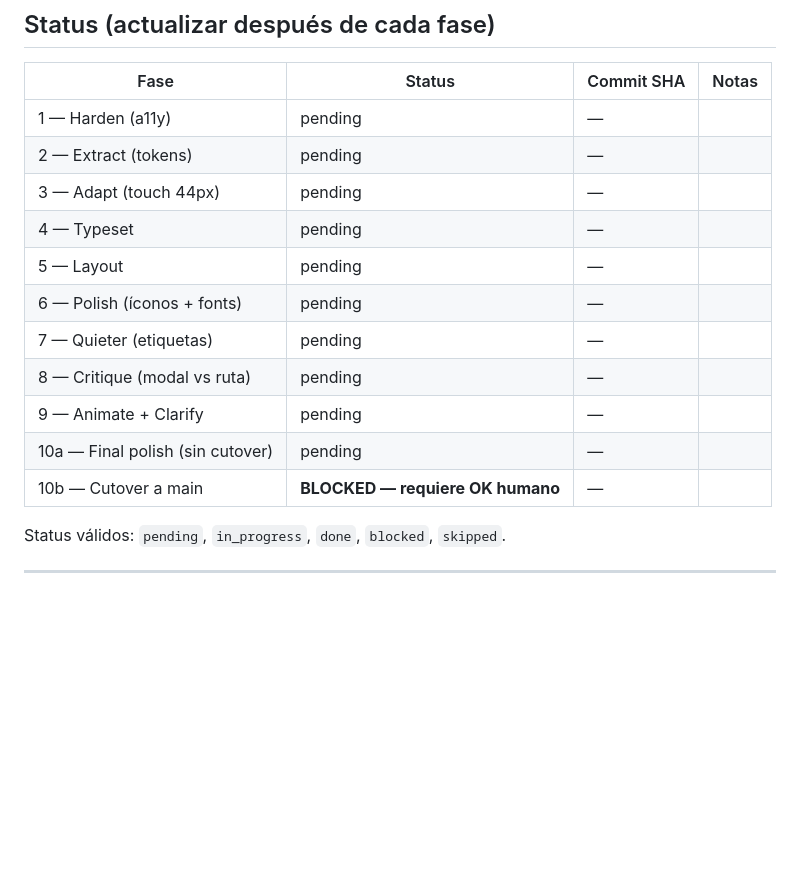
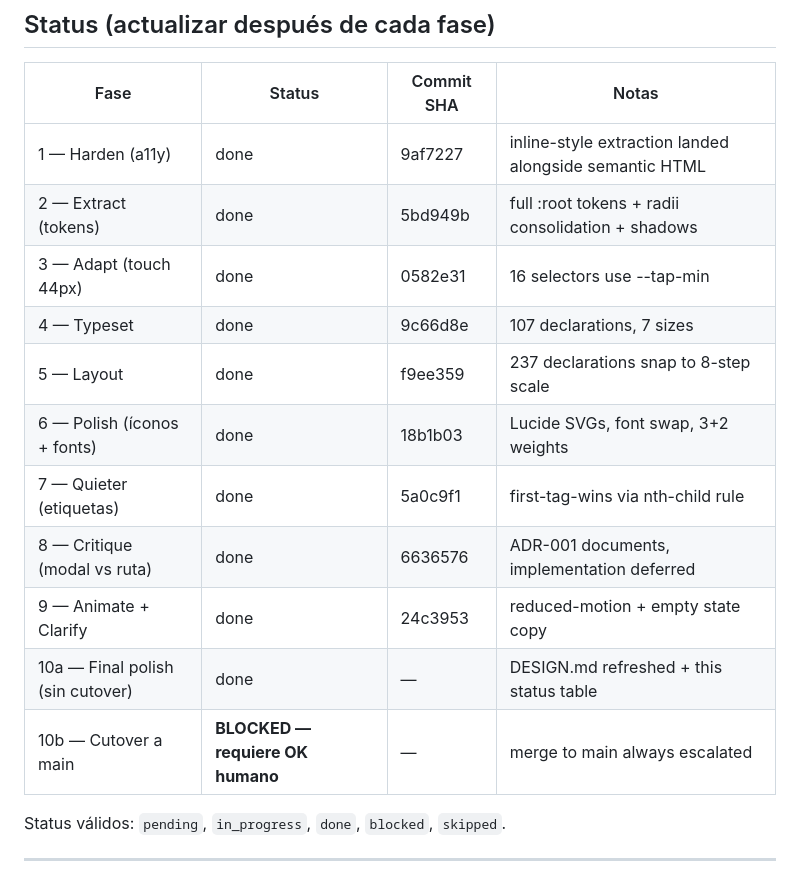
Before and after one commit to elgastipaa/gasti, a Markdown page: WORKFLOW.md, the part around the change. Rendered like a GitHub page; blank space fills up the shorter version.

```diff
--- a/WORKFLOW.md
+++ b/WORKFLOW.md
@@ -12,17 +12,17 @@ a `main` sin OK explícito del usuario** (la cutover en sí es escalada).
 
 | Fase | Status | Commit SHA | Notas |
 |------|--------|------------|-------|
-| 1 — Harden (a11y) | pending | — | |
-| 2 — Extract (tokens) | pending | — | |
-| 3 — Adapt (touch 44px) | pending | — | |
-| 4 — Typeset | pending | — | |
-| 5 — Layout | pending | — | |
-| 6 — Polish (íconos + fonts) | pending | — | |
-| 7 — Quieter (etiquetas) | pending | — | |
-| 8 — Critique (modal vs ruta) | pending | — | |
-| 9 — Animate + Clarify | pending | — | |
-| 10a — Final polish (sin cutover) | pending | — | |
-| 10b — Cutover a main | **BLOCKED — requiere OK humano** | — | |
+| 1 — Harden (a11y) | done | 9af7227 | inline-style extraction landed alongside semantic HTML |
+| 2 — Extract (tokens) | done | 5bd949b | full :root tokens + radii consolidation + shadows |
+| 3 — Adapt (touch 44px) | done | 0582e31 | 16 selectors use --tap-min |
+| 4 — Typeset | done | 9c66d8e | 107 declarations, 7 sizes |
+| 5 — Layout | done | f9ee359 | 237 declarations snap to 8-step scale |
+| 6 — Polish (íconos + fonts) | done | 18b1b03 | Lucide SVGs, font swap, 3+2 weights |
+| 7 — Quieter (etiquetas) | done | 5a0c9f1 | first-tag-wins via nth-child rule |
+| 8 — Critique (modal vs ruta) | done | 6636576 | ADR-001 documents, implementation deferred |
+| 9 — Animate + Clarify | done | 24c3953 | reduced-motion + empty state copy |
+| 10a — Final polish (sin cutover) | done | — | DESIGN.md refreshed + this status table |
+| 10b — Cutover a main | **BLOCKED — requiere OK humano** | — | merge to main always escalated |
 
 Status válidos: `pending`, `in_progress`, `done`, `blocked`, `skipped`.
 
```
Also changed, not shown: DESIGN.md (+266 -194 lines).
